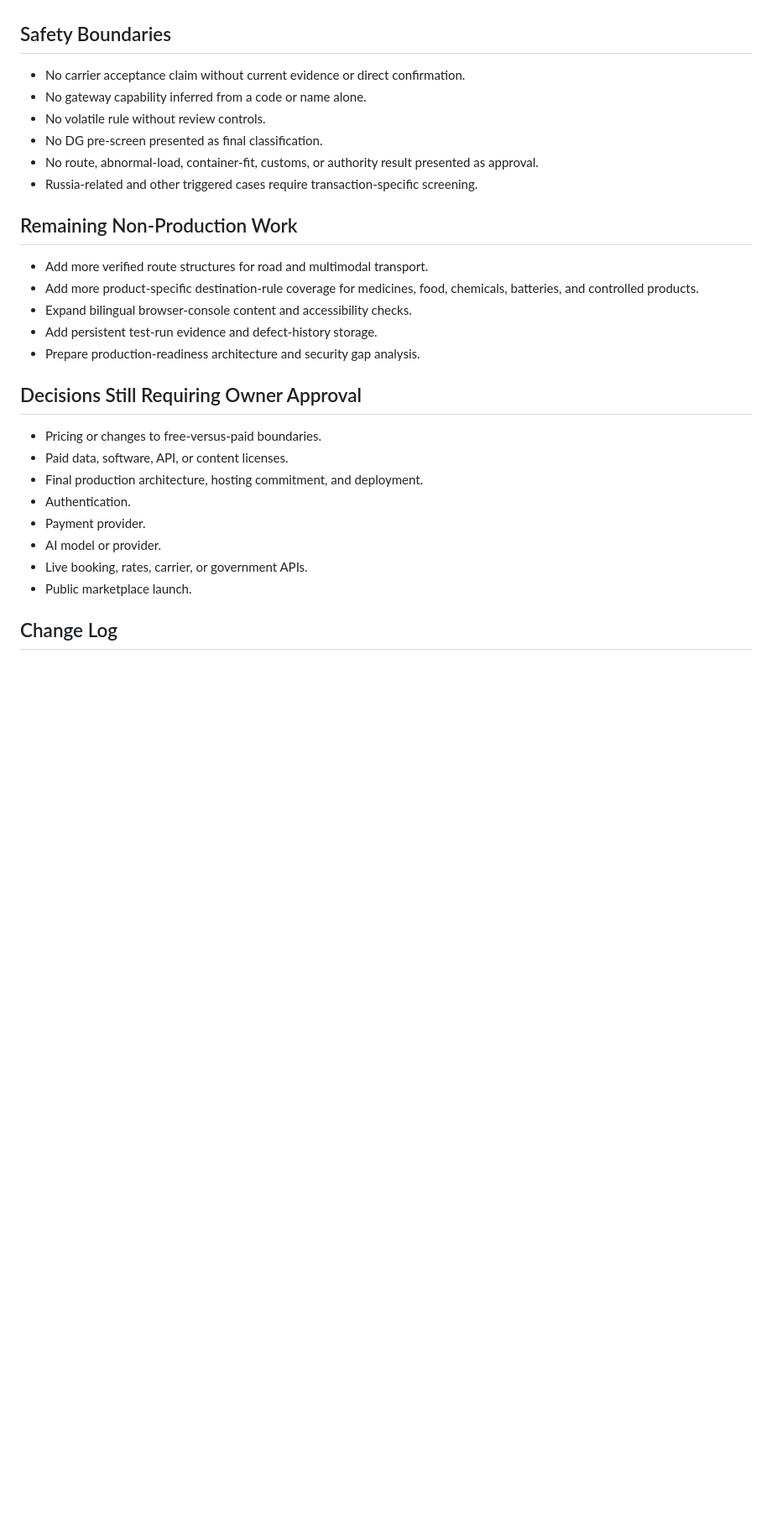
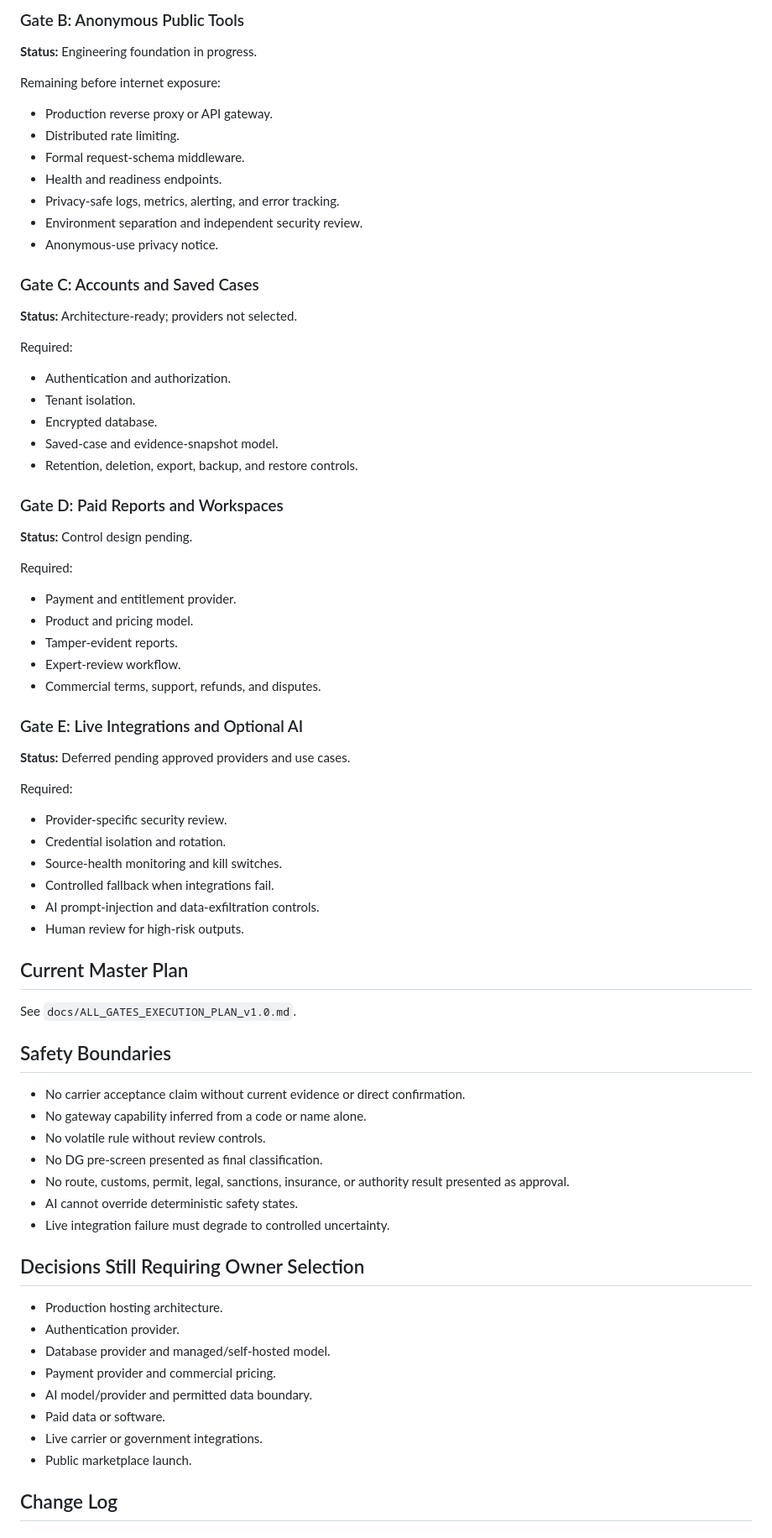
Before and after one commit to magad84/inco, a Markdown page: CURRENT_STATE.md, the part around one of its changes. Shown at 84% size. GitHub-like rendering; blank space fills up the shorter version.

```diff
--- a/CURRENT_STATE.md
+++ b/CURRENT_STATE.md
@@ -133,3 +120,57 @@ No capability is inferred from a code or gateway name alone.
+### Gate B: Anonymous Public Tools
+
+**Status:** Engineering foundation in progress.
+
+Remaining before internet exposure:
+
+- Production reverse proxy or API gateway.
+- Distributed rate limiting.
+- Formal request-schema middleware.
+- Health and readiness endpoints.
+- Privacy-safe logs, metrics, alerting, and error tracking.
+- Environment separation and independent security review.
+- Anonymous-use privacy notice.
+
+### Gate C: Accounts and Saved Cases
+
+**Status:** Architecture-ready; providers not selected.
+
+Required:
+
+- Authentication and authorization.
+- Tenant isolation.
+- Encrypted database.
+- Saved-case and evidence-snapshot model.
+- Retention, deletion, export, backup, and restore controls.
+
+### Gate D: Paid Reports and Workspaces
+
+**Status:** Control design pending.
+
+Required:
+
+- Payment and entitlement provider.
+- Product and pricing model.
+- Tamper-evident reports.
+- Expert-review workflow.
+- Commercial terms, support, refunds, and disputes.
+
+### Gate E: Live Integrations and Optional AI
+
+**Status:** Deferred pending approved providers and use cases.
+
+Required:
+
+- Provider-specific security review.
+- Credential isolation and rotation.
+- Source-health monitoring and kill switches.
+- Controlled fallback when integrations fail.
+- AI prompt-injection and data-exfiltration controls.
+- Human review for high-risk outputs.
+
+## Current Master Plan
+
+See `docs/ALL_GATES_EXECUTION_PLAN_v1.0.md`.
 
 ## Safety Boundaries
 
@@ -137,26 +178,19 @@ No capability is inferred from a code or gateway name alone.
 - No gateway capability inferred from a code or name alone.
 - No volatile rule without review controls.
 - No DG pre-screen presented as final classification.
-- No route, abnormal-load, container-fit, customs, or authority result presented as approval.
-- Russia-related and other triggered cases require transaction-specific screening.
+- No route, customs, permit, legal, sanctions, insurance, or authority result presented as approval.
+- AI cannot override deterministic safety states.
+- Live integration failure must degrade to controlled uncertainty.
 
-## Remaining Non-Production Work
+## Decisions Still Requiring Owner Selection
 
-- Add more verified route structures for road and multimodal transport.
-- Add more product-specific destination-rule coverage for medicines, food, chemicals, batteries, and controlled products.
-- Expand bilingual browser-console content and accessibility checks.
-- Add persistent test-run evidence and defect-history storage.
-- Prepare production-readiness architecture and security gap analysis.
-
-## Decisions Still Requiring Owner Approval
-
-- Pricing or changes to free-versus-paid boundaries.
-- Paid data, software, API, or content licenses.
-- Final production architecture, hosting commitment, and deployment.
-- Authentication.
-- Payment provider.
-- AI model or provider.
-- Live booking, rates, carrier, or government APIs.
+- Production hosting architecture.
+- Authentication provider.
+- Database provider and managed/self-hosted model.
+- Payment provider and commercial pricing.
+- AI model/provider and permitted data boundary.
+- Paid data or software.
+- Live carrier or government integrations.
 - Public marketplace launch.
 
 ## Change Log
```
Also changed, not shown: other parts of CURRENT_STATE.md (+78 -95 lines).
